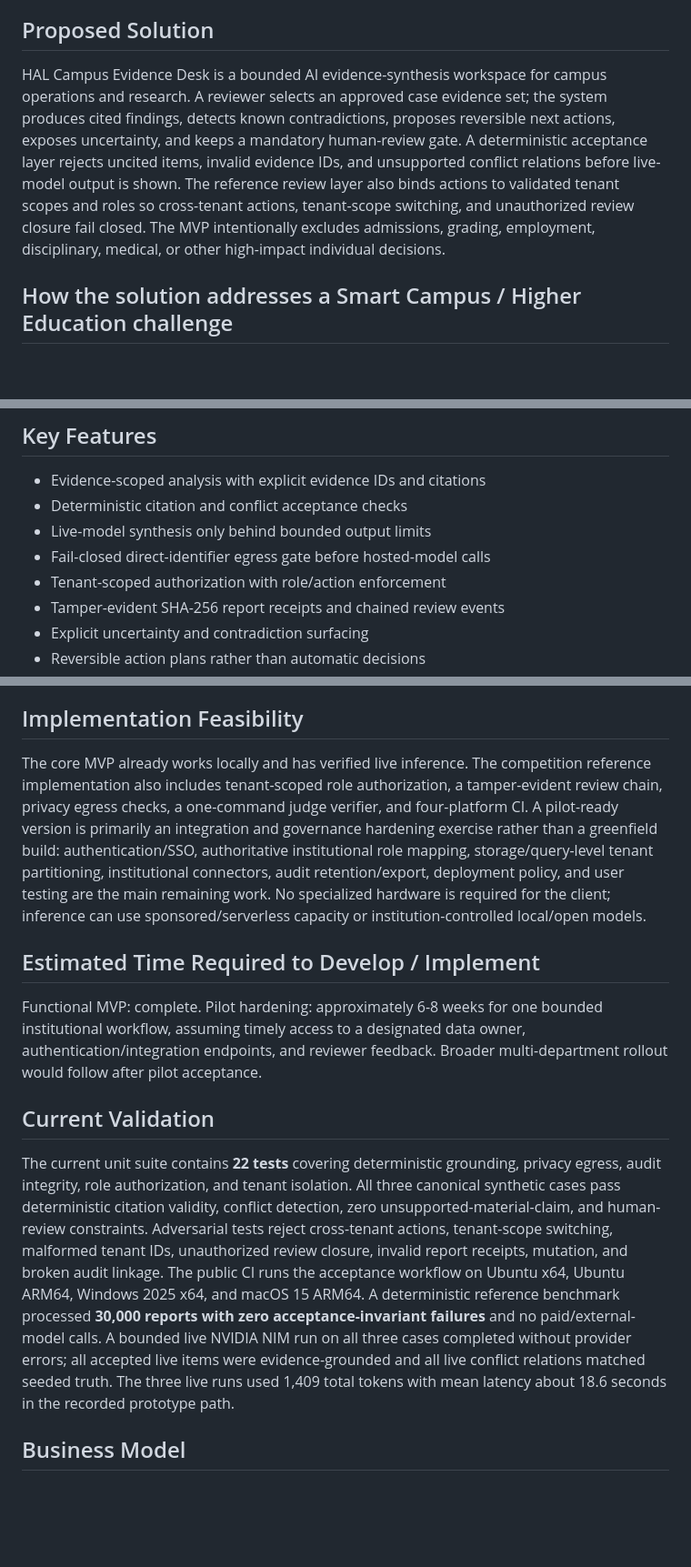
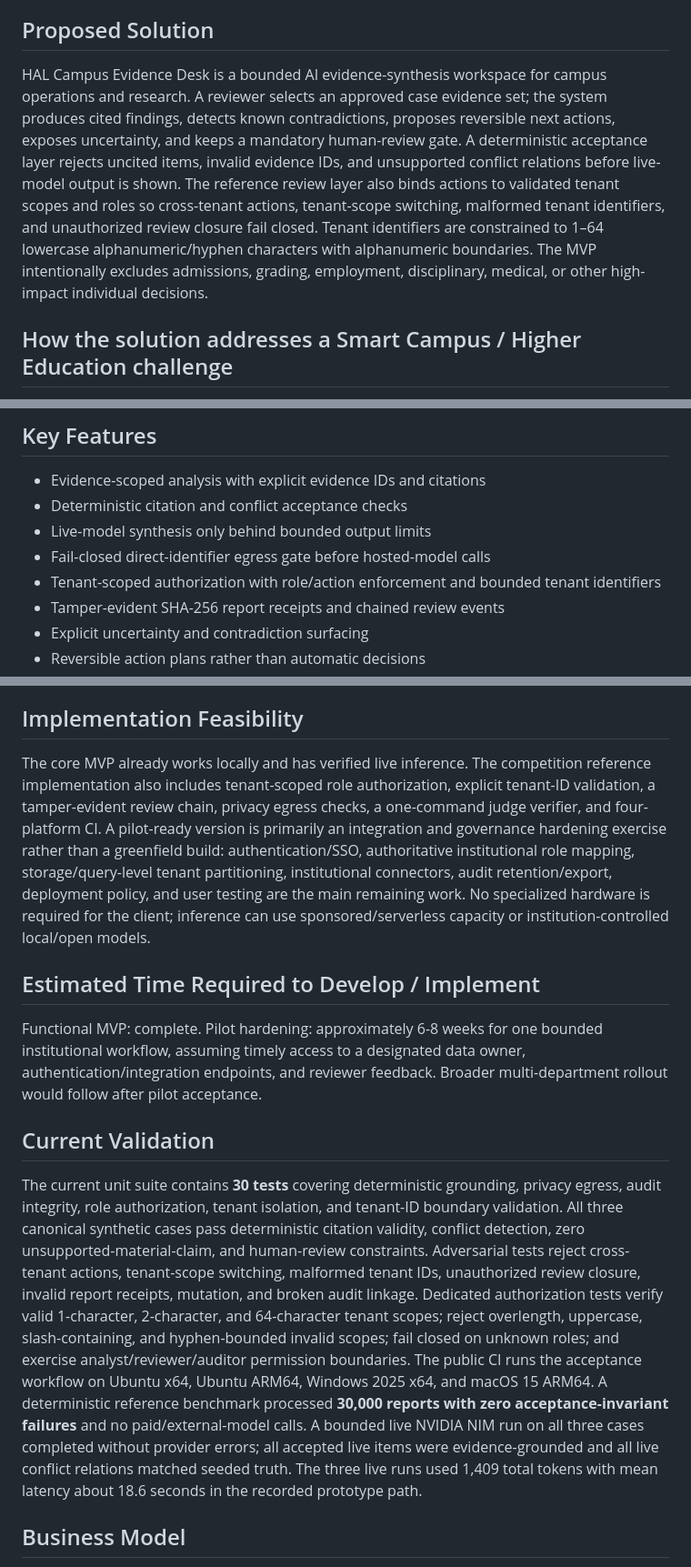
Before and after one commit to UniteAndCreateForLife/HAL_SUPREME, a Markdown page: challenges/global-smart-campus-2026/APPLICATION_PACKET.md, 3 parts joined by grey strips. Shown at 91% size. Drawn GitHub-style; blank space fills up the shorter version.

Commit message:
docs(gsc): sync application packet with 30-test authorization coverage

```diff
--- a/challenges/global-smart-campus-2026/APPLICATION_PACKET.md
+++ b/challenges/global-smart-campus-2026/APPLICATION_PACKET.md
@@ -39,7 +39,7 @@ HAL Campus Evidence Desk - Private, Auditable AI for Campus Operations and Resea
 Campus administrators, faculty, researchers, facilities teams, and IT staff routinely reconcile policies, service requests, research records, operational notes, and security requirements across disconnected systems. Manual synthesis is slow and inconsistent. Generic AI assistants can omit provenance, blur uncertainty, or generate confident recommendations that are difficult to audit. The result is avoidable delay and decision risk precisely where institutions need traceable evidence and accountable human judgment.
 
 ## Proposed Solution
-HAL Campus Evidence Desk is a bounded AI evidence-synthesis workspace for campus operations and research. A reviewer selects an approved case evidence set; the system produces cited findings, detects known contradictions, proposes reversible next actions, exposes uncertainty, and keeps a mandatory human-review gate. A deterministic acceptance layer rejects uncited items, invalid evidence IDs, and unsupported conflict relations before live-model output is shown. The reference review layer also binds actions to validated tenant scopes and roles so cross-tenant actions, tenant-scope switching, and unauthorized review closure fail closed. The MVP intentionally excludes admissions, grading, employment, disciplinary, medical, or other high-impact individual decisions.
+HAL Campus Evidence Desk is a bounded AI evidence-synthesis workspace for campus operations and research. A reviewer selects an approved case evidence set; the system produces cited findings, detects known contradictions, proposes reversible next actions, exposes uncertainty, and keeps a mandatory human-review gate. A deterministic acceptance layer rejects uncited items, invalid evidence IDs, and unsupported conflict relations before live-model output is shown. The reference review layer also binds actions to validated tenant scopes and roles so cross-tenant actions, tenant-scope switching, malformed tenant identifiers, and unauthorized review closure fail closed. Tenant identifiers are constrained to 1–64 lowercase alphanumeric/hyphen characters with alphanumeric boundaries. The MVP intentionally excludes admissions, grading, employment, disciplinary, medical, or other high-impact individual decisions.
 
 ## How the solution addresses a Smart Campus / Higher Education challenge
 The product targets institutional efficiency, campus operations, research support, data use, cybersecurity, and sustainability. It reduces the time required to turn fragmented operational evidence into an auditable brief while preserving human authority. The same architecture can support policy reconciliation, research-access review, facilities incident analysis, sustainability anomalies, IT/security triage, and other evidence-heavy campus workflows without replacing accountable institutional decision makers.
@@ -52,7 +52,7 @@ Campus operations and administrative staff; faculty and research teams; IT and s
 - Deterministic citation and conflict acceptance checks
 - Live-model synthesis only behind bounded output limits
 - Fail-closed direct-identifier egress gate before hosted-model calls
-- Tenant-scoped authorization with role/action enforcement
+- Tenant-scoped authorization with role/action enforcement and bounded tenant identifiers
 - Tamper-evident SHA-256 report receipts and chained review events
 - Explicit uncertainty and contradiction surfacing
 - Reversible action plans rather than automatic decisions
@@ -91,13 +92,13 @@ The intended impact is faster, more consistent preparation of campus evidence br
 The system is designed as a provider-agnostic evidence layer rather than a one-off workflow. Institutions can add new case schemas, evidence connectors, model providers, policy rules, and review roles without changing the core provenance contract. The MVP now includes application-layer tenant-scoped authorization and a tenant-bound audit chain. Production scale-up would add institution-managed SSO, authoritative role mapping, storage/query-level tenant partitioning, configurable retention, durable audit export, and institution-approved provider routing. Edge APIs, durable state, vector retrieval, async job infrastructure, and multi-provider routing are already represented in HAL's verified infrastructure fabric.
 
 ## Implementation Feasibility
-The core MVP already works locally and has verified live inference. The competition reference implementation also includes tenant-scoped role authorization, a tamper-evident review chain, privacy egress checks, a one-command judge verifier, and four-platform CI. A pilot-ready version is primarily an integration and governance hardening exercise rather than a greenfield build: authentication/SSO, authoritative institutional role mapping, storage/query-level tenant partitioning, institutional connectors, audit retention/export, deployment policy, and user testing are the main remaining work. No specialized hardware is required for the client; inference can use sponsored/serverless capacity or institution-controlled local/open models.
+The core MVP already works locally and has verified live inference. The competition reference implementation also includes tenant-scoped role authorization, explicit tenant-ID validation, a tamper-evident review chain, privacy egress checks, a one-command judge verifier, and four-platform CI. A pilot-ready version is primarily an integration and governance hardening exercise rather than a greenfield build: authentication/SSO, authoritative institutional role mapping, storage/query-level tenant partitioning, institutional connectors, audit retention/export, deployment policy, and user testing are the main remaining work. No specialized hardware is required for the client; inference can use sponsored/serverless capacity or institution-controlled local/open models.
 
 ## Estimated Time Required to Develop / Implement
 Functional MVP: complete. Pilot hardening: approximately 6-8 weeks for one bounded institutional workflow, assuming timely access to a designated data owner, authentication/integration endpoints, and reviewer feedback. Broader multi-department rollout would follow after pilot acceptance.
 
 ## Current Validation
-The current unit suite contains **22 tests** covering deterministic grounding, privacy egress, audit integrity, role authorization, and tenant isolation. All three canonical synthetic cases pass deterministic citation validity, conflict detection, zero unsupported-material-claim, and human-review constraints. Adversarial tests reject cross-tenant actions, tenant-scope switching, malformed tenant IDs, unauthorized review closure, invalid report receipts, mutation, and broken audit linkage. The public CI runs the acceptance workflow on Ubuntu x64, Ubuntu ARM64, Windows 2025 x64, and macOS 15 ARM64. A deterministic reference benchmark processed **30,000 reports with zero acceptance-invariant failures** and no paid/external-model calls. A bounded live NVIDIA NIM run on all three cases completed without provider errors; all accepted live items were evidence-grounded and all live conflict relations matched seeded truth. The three live runs used 1,409 total tokens with mean latency about 18.6 seconds in the recorded prototype path.
+The current unit suite contains **30 tests** covering deterministic grounding, privacy egress, audit integrity, role authorization, tenant isolation, and tenant-ID boundary validation. All three canonical synthetic cases pass deterministic citation validity, conflict detection, zero unsupported-material-claim, and human-review constraints. Adversarial tests reject cross-tenant actions, tenant-scope switching, malformed tenant IDs, unauthorized review closure, invalid report receipts, mutation, and broken audit linkage. Dedicated authorization tests verify valid 1-character, 2-character, and 64-character tenant scopes; reject overlength, uppercase, slash-containing, and hyphen-bounded invalid scopes; fail closed on unknown roles; and exercise analyst/reviewer/auditor permission boundaries. The public CI runs the acceptance workflow on Ubuntu x64, Ubuntu ARM64, Windows 2025 x64, and macOS 15 ARM64. A deterministic reference benchmark processed **30,000 reports with zero acceptance-invariant failures** and no paid/external-model calls. A bounded live NVIDIA NIM run on all three cases completed without provider errors; all accepted live items were evidence-grounded and all live conflict relations matched seeded truth. The three live runs used 1,409 total tokens with mean latency about 18.6 seconds in the recorded prototype path.
 
 ## Business Model
 Initial hypothesis: institution-hosted or managed deployment with a free/open public-interest core where practical, plus paid integration, managed infrastructure, support, and governance services for institutions that need them. The application should present this as an early-stage model, not established revenue.
```
Also changed, not shown: other parts of challenges/global-smart-campus-2026/APPLICATION_PACKET.md (+3 -2 lines).
